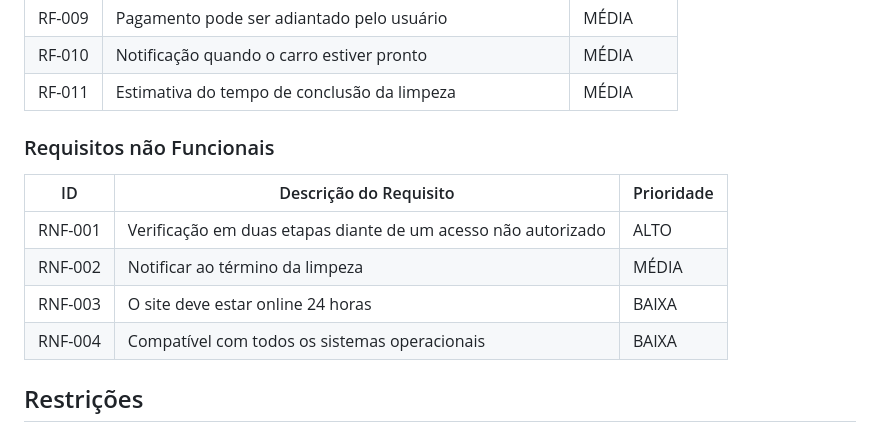
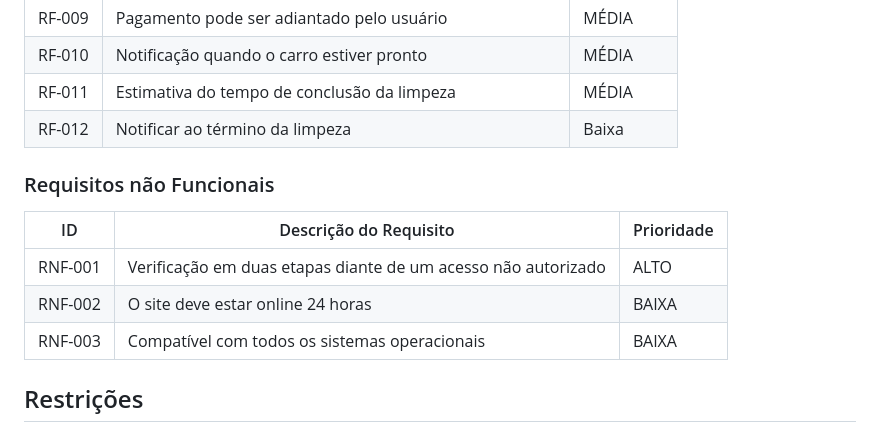
Before and after one commit to ICEI-PUC-Minas-PCO-SI/pco-si-2023-1-p1-proj-web-t1-grupo-3-lavadrive, a Markdown page: docs/02-Especificação do Projeto.md, the part around the change. GitHub-like rendering.

Commit message:
RNF-002 passou a der RF-012
O Requisito não funcional RNF-002: Notificar ao término da limpeza, passou a ser o requisito funcional RF-012.

```diff
--- a/docs/02-Especificação do Projeto.md
+++ b/docs/02-Especificação do Projeto.md
@@ -46,15 +46,15 @@ As tabelas que se seguem apresentam os requisitos funcionais e não funcionais q
 |RF-009| Pagamento pode ser adiantado pelo usuário | MÉDIA |
 |RF-010| Notificação quando o carro estiver pronto | MÉDIA |
 |RF-011| Estimativa do tempo de conclusão da limpeza | MÉDIA |
+|RF-012| Notificar ao término da limpeza | Baixa |
 
 ### Requisitos não Funcionais
 
 |ID     | Descrição do Requisito  |Prioridade |
 |-------|-------------------------|----|
 |RNF-001| Verificação em duas etapas diante de um acesso não autorizado | ALTO |
-|RNF-002| Notificar ao término da limpeza | MÉDIA |
-|RNF-003| O site deve estar online 24 horas |  BAIXA |
-|RNF-004| Compatível com todos os sistemas operacionais |  BAIXA |
+|RNF-002| O site deve estar online 24 horas |  BAIXA |
+|RNF-003| Compatível com todos os sistemas operacionais |  BAIXA |
 
 ## Restrições
 
```
